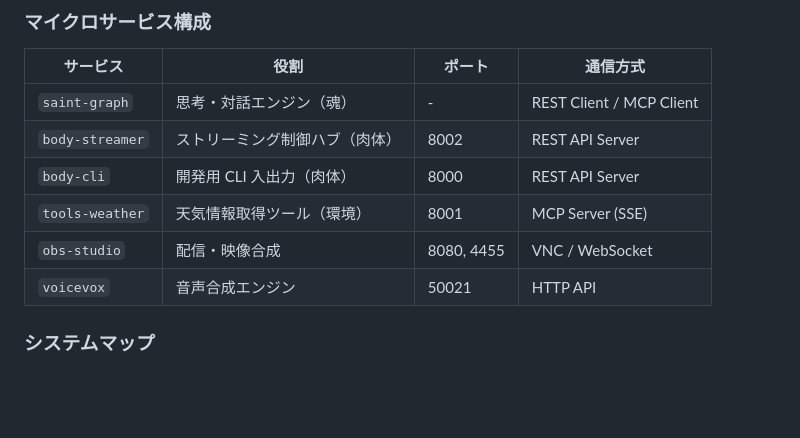
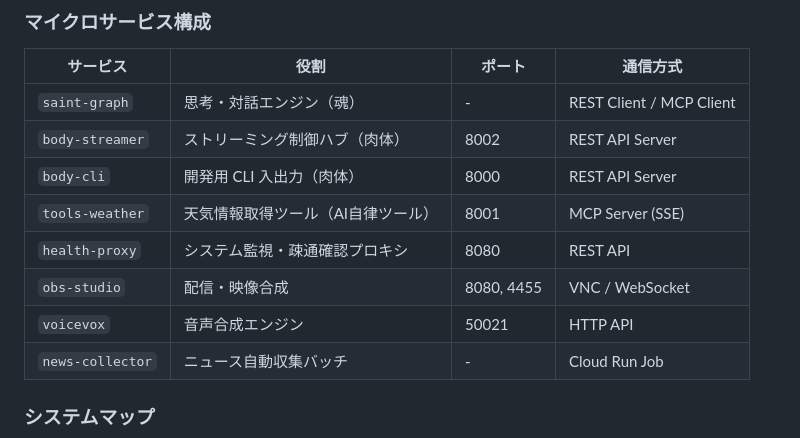
Before and after one commit to koduki/ai-tuber, a Markdown page: docs/architecture/overview.md, the part around one of its changes. Drawn GitHub-style; blank space fills up the shorter version.

Commit message:
docs: clarify src/tools philosophy and update documentation

```diff
--- a/docs/architecture/overview.md
+++ b/docs/architecture/overview.md
@@ -120,9 +120,11 @@ Google ADK をベースにした意思決定エンジン。システムの思考
 | `saint-graph` | 思考・対話エンジン（魂） | - | REST Client / MCP Client |
 | `body-streamer` | ストリーミング制御ハブ（肉体） | 8002 | REST API Server |
 | `body-cli` | 開発用 CLI 入出力（肉体） | 8000 | REST API Server |
-| `tools-weather` | 天気情報取得ツール（環境） | 8001 | MCP Server (SSE) |
+| `tools-weather` | 天気情報取得ツール（AI自律ツール） | 8001 | MCP Server (SSE) |
+| `health-proxy` | システム監視・疎通確認プロキシ | 8080 | REST API |
 | `obs-studio` | 配信・映像合成 | 8080, 4455 | VNC / WebSocket |
 | `voicevox` | 音声合成エンジン | 50021 | HTTP API |
+| `news-collector` | ニュース自動収集バッチ | - | Cloud Run Job |
 
 ### システムマップ
 
```
Also changed, not shown: other parts of docs/architecture/overview.md (+6 -1 lines), docs/architecture/communication.md (+3 -2 lines), src/tools/README.md (added, +18 -0 lines).
